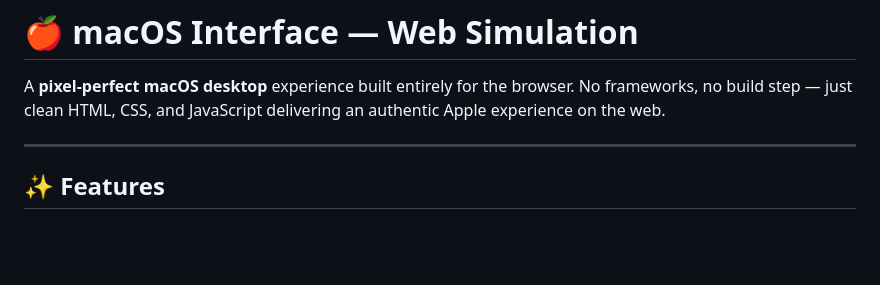
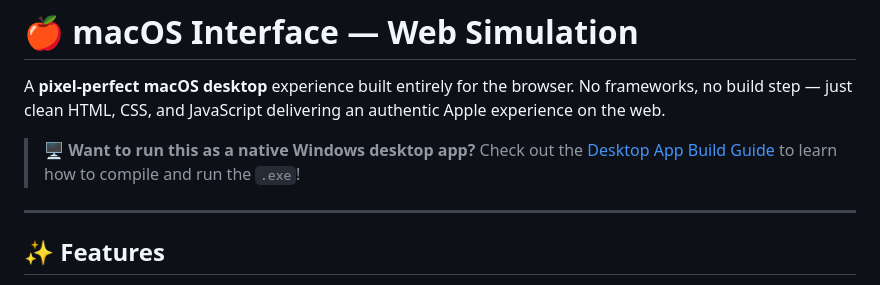
Before and after one commit to Joykumbhakar/MacOS-Interface, a Markdown page: README.md, the part around the change. Rendered like a GitHub page; blank space fills up the shorter version.

Commit message:
Add beautifully formatted DESKTOP_APP.md guide for Electron setup

```diff
--- a/README.md
+++ b/README.md
@@ -1,6 +1,9 @@
 # 🍎 macOS Interface — Web Simulation
 
 A **pixel-perfect macOS desktop** experience built entirely for the browser. No frameworks, no build step — just clean HTML, CSS, and JavaScript delivering an authentic Apple experience on the web.
+
+> 🖥️ **Want to run this as a native Windows desktop app?**
+> Check out the [Desktop App Build Guide](DESKTOP_APP.md) to learn how to compile and run the `.exe`!
 
 ---
 
```
Also changed, not shown: DESKTOP_APP.md (added, +70 -0 lines).
